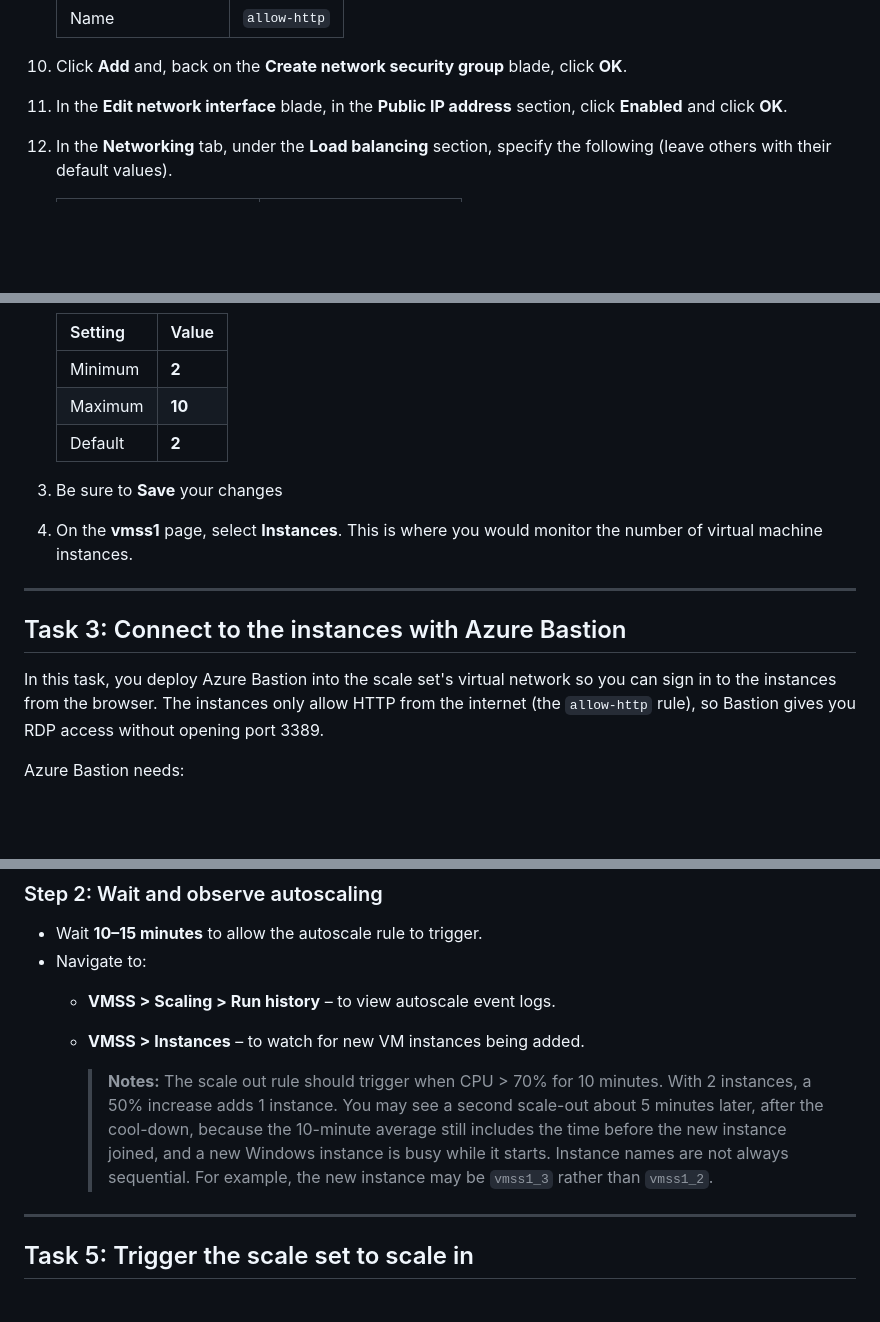
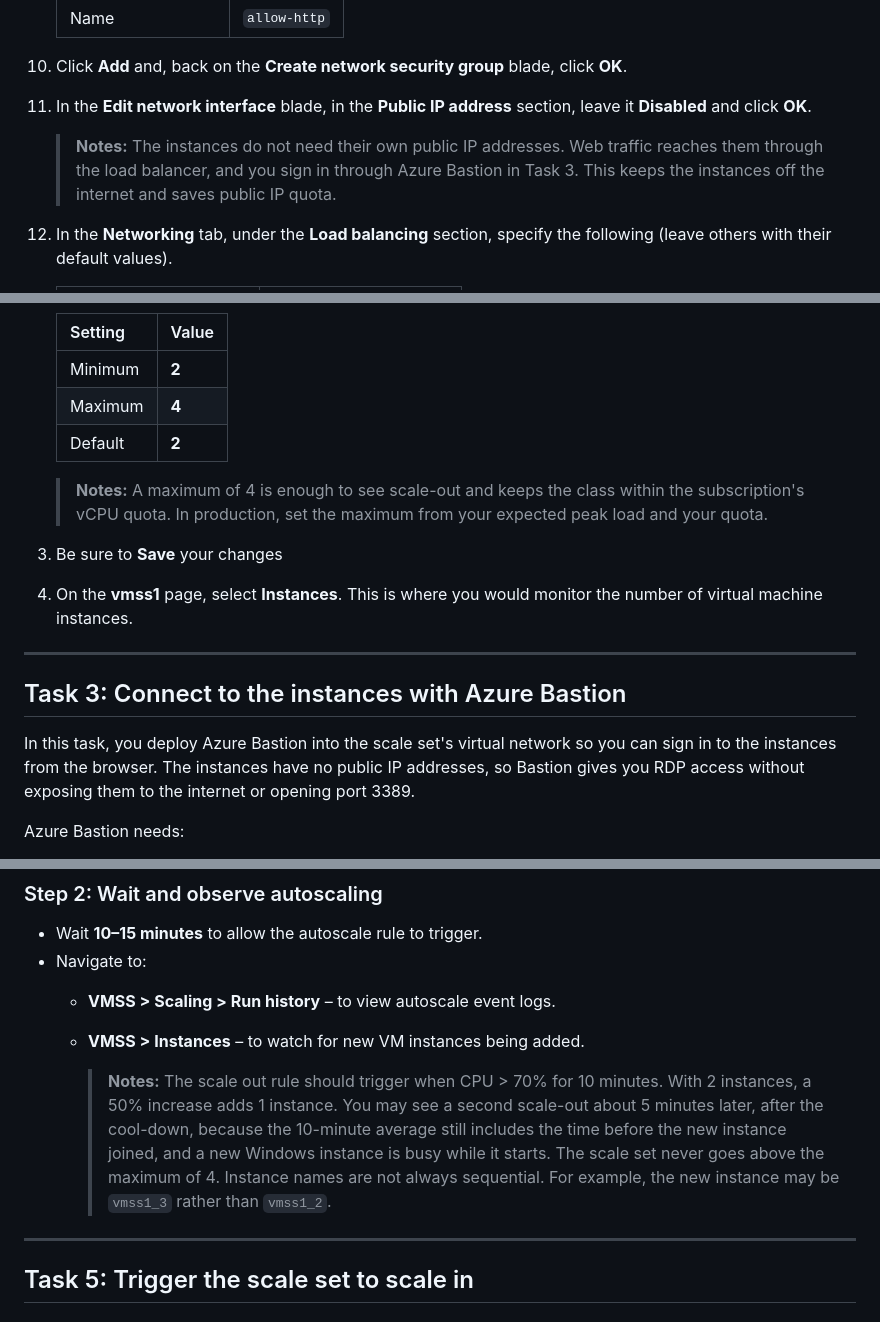
Before and after one commit to IIS-GHCStudent61/finfront_danfaloshey, a Markdown page: Instructions/Labs/AZ_SRE_lab_07.md, 3 parts joined by grey strips. Drawn GitHub-style; blank space fills up the shorter version.

Commit message:
Lab 7: drop instance public IPs and cap autoscale at 4
Cuts quota use for a class of 20 sharing one subscription:
- Instances no longer get their own public IPs. The load balancer
  and Bastion cover access, so each student uses 2 public IPs
  instead of 4-6.
- Autoscale maximum goes from 10 to 4, so each student peaks at
  8 vCPUs instead of 20. That's still enough to see scale-out.

Tested: 2 -> 3 -> 4, held at 4 with average CPU above 70%,
back to 2 after the load stopped. Run-command and Bastion work
without instance IPs. Task 7 clean-up leaves only free resources.

Co-Authored-By: Claude Opus 5.5 <noreply@anthropic.com>

```diff
--- a/Instructions/Labs/AZ_SRE_lab_07.md
+++ b/Instructions/Labs/AZ_SRE_lab_07.md
@@ -114,7 +114,9 @@ In this task, you will deploy an Azure virtual machine scale set across availabi
 
 1. Click **Add** and, back on the **Create network security group** blade, click **OK**.
 
-1. In the **Edit network interface** blade, in the **Public IP address** section, click **Enabled** and click **OK**.
+1. In the **Edit network interface** blade, in the **Public IP address** section, leave it **Disabled** and click **OK**.
+
+    > **Notes:** The instances do not need their own public IP addresses. Web traffic reaches them through the load balancer, and you sign in through Azure Bastion in Task 3. This keeps the instances off the internet and saves public IP quota.
 
 1. In the **Networking** tab, under the **Load balancing** section, specify the following (leave others with their default values).
 
@@ -208,8 +210,10 @@ In this task, you scale the virtual machine scale set using a custom scale rule.
     | Setting | Value |
     | --- | --- |
     | Minimum | **2** |
-    | Maximum | **10** |
+    | Maximum | **4** |
     | Default | **2** |
+
+    > **Notes:** A maximum of 4 is enough to see scale-out and keeps the class within the subscription's vCPU quota. In production, set the maximum from your expected peak load and your quota.
 
 1. Be sure to **Save** your changes
 
@@ -219,7 +223,7 @@ In this task, you scale the virtual machine scale set using a custom scale rule.
 
 ## Task 3: Connect to the instances with Azure Bastion
 
-In this task, you deploy Azure Bastion into the scale set's virtual network so you can sign in to the instances from the browser. The instances only allow HTTP from the internet (the `allow-http` rule), so Bastion gives you RDP access without opening port 3389.
+In this task, you deploy Azure Bastion into the scale set's virtual network so you can sign in to the instances from the browser. The instances have no public IP addresses, so Bastion gives you RDP access without exposing them to the internet or opening port 3389.
 
 Azure Bastion needs:
 
@@ -301,7 +305,7 @@ The scale-out rule uses the **average** CPU of all instances in the scale set. I
   - **VMSS > Scaling > Run history** – to view autoscale event logs.
   - **VMSS > Instances** – to watch for new VM instances being added.
 
-    > **Notes:** The scale out rule should trigger when CPU > 70% for 10 minutes. With 2 instances, a 50% increase adds 1 instance. You may see a second scale-out about 5 minutes later, after the cool-down, because the 10-minute average still includes the time before the new instance joined, and a new Windows instance is busy while it starts. Instance names are not always sequential. For example, the new instance may be `vmss1_3` rather than `vmss1_2`.
+    > **Notes:** The scale out rule should trigger when CPU > 70% for 10 minutes. With 2 instances, a 50% increase adds 1 instance. You may see a second scale-out about 5 minutes later, after the cool-down, because the 10-minute average still includes the time before the new instance joined, and a new Windows instance is busy while it starts. The scale set never goes above the maximum of 4. Instance names are not always sequential. For example, the new instance may be `vmss1_3` rather than `vmss1_2`.
 
 ---
 
```
